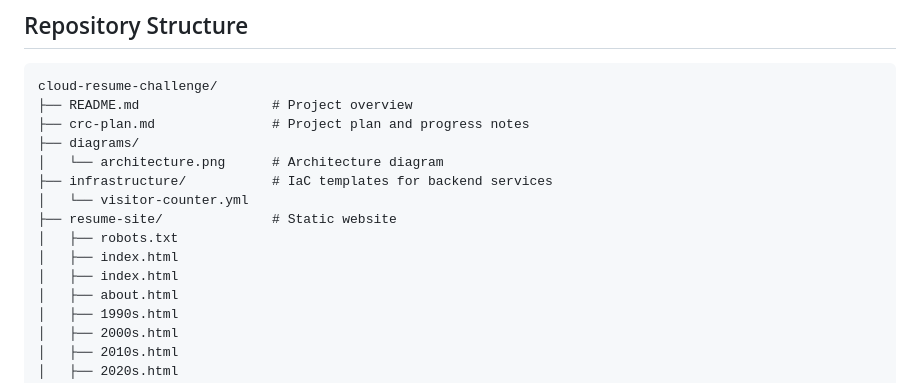
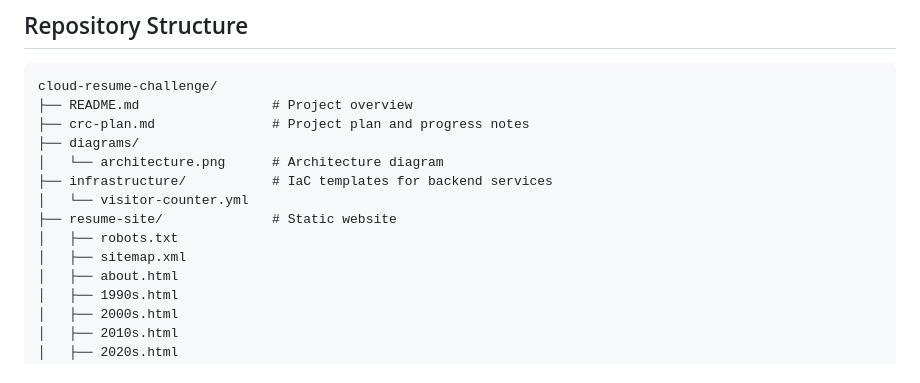
Before and after one commit to JoelF-GRC/AWS-cloud-resume-challenge, a Markdown page: README.md, the part around the change. Drawn GitHub-style.

Commit message:
updated repo structure diagram to include sitemap.xml

```diff
--- a/README.md
+++ b/README.md
@@ -51,8 +51,7 @@ cloud-resume-challenge/
 │   └── visitor-counter.yml
 ├── resume-site/              # Static website
 │   ├── robots.txt
-│   ├── index.html
-│   ├── index.html
+│   ├── sitemap.xml
 │   ├── about.html
 │   ├── 1990s.html
 │   ├── 2000s.html
```
